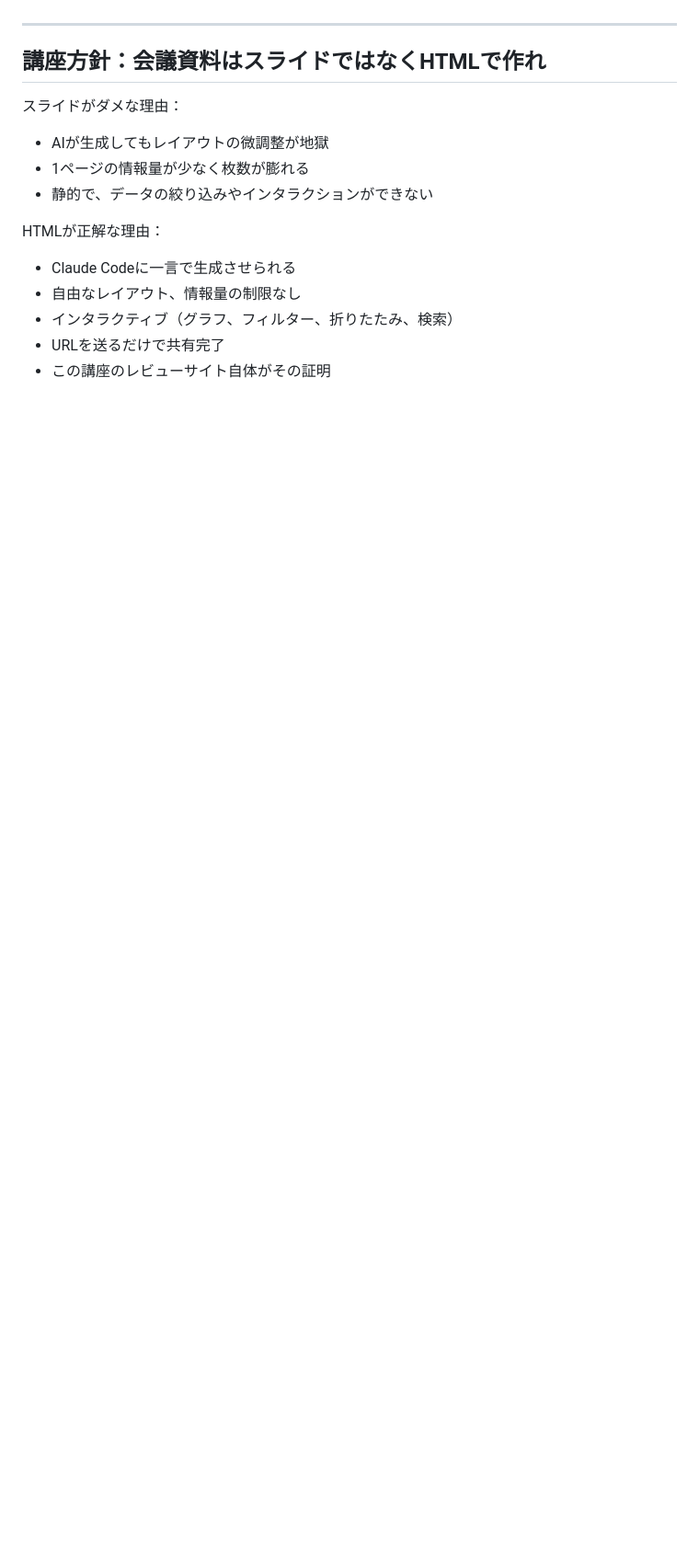
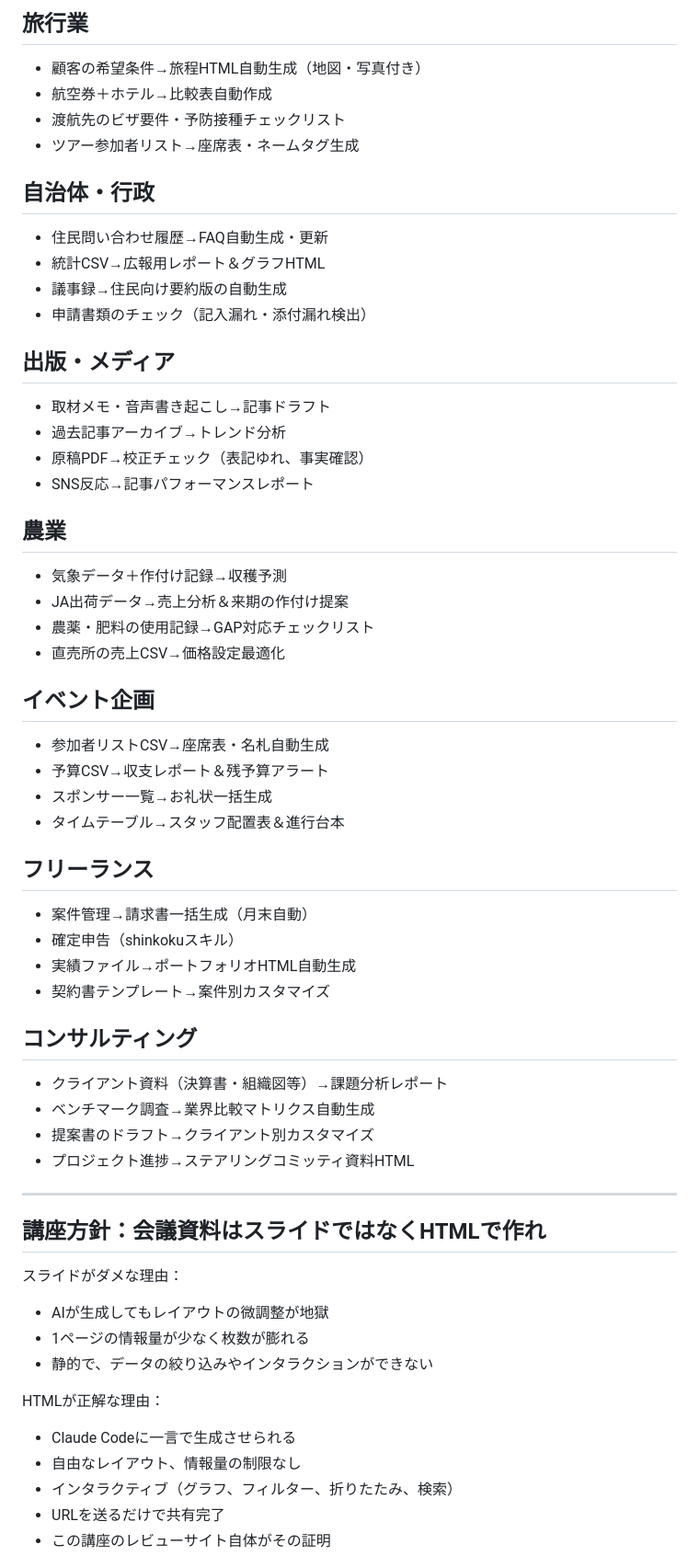
Before and after one commit to TakuyaTsuchiya/claude-learning, a Markdown page: docs/usecase-ideas.md, the part around one of its changes. Shown at 92% size. Drawn GitHub-style; blank space fills up the shorter version.

Commit message:
ネタ帳に15業種追加（不動産・医療・建設・物流・製造・小売・美容・士業・介護・旅行・自治体・出版・農業・イベント・フリーランス・コンサル）
合計28業種・100+ユースケース

Co-Authored-By: Claude Opus 4.6 (1M context) <noreply@anthropic.com>

```diff
--- a/docs/usecase-ideas.md
+++ b/docs/usecase-ideas.md
@@ -116,3 +169,45 @@
+## 旅行業
+- 顧客の希望条件→旅程HTML自動生成（地図・写真付き）
+- 航空券＋ホテル→比較表自動作成
+- 渡航先のビザ要件・予防接種チェックリスト
+- ツアー参加者リスト→座席表・ネームタグ生成
+
+## 自治体・行政
+- 住民問い合わせ履歴→FAQ自動生成・更新
+- 統計CSV→広報用レポート＆グラフHTML
+- 議事録→住民向け要約版の自動生成
+- 申請書類のチェック（記入漏れ・添付漏れ検出）
+
+## 出版・メディア
+- 取材メモ・音声書き起こし→記事ドラフト
+- 過去記事アーカイブ→トレンド分析
+- 原稿PDF→校正チェック（表記ゆれ、事実確認）
+- SNS反応→記事パフォーマンスレポート
+
+## 農業
+- 気象データ＋作付け記録→収穫予測
+- JA出荷データ→売上分析＆来期の作付け提案
+- 農薬・肥料の使用記録→GAP対応チェックリスト
+- 直売所の売上CSV→価格設定最適化
+
+## イベント企画
+- 参加者リストCSV→座席表・名札自動生成
+- 予算CSV→収支レポート＆残予算アラート
+- スポンサー一覧→お礼状一括生成
+- タイムテーブル→スタッフ配置表＆進行台本
+
+## フリーランス
+- 案件管理→請求書一括生成（月末自動）
+- 確定申告（shinkokuスキル）
+- 実績ファイル→ポートフォリオHTML自動生成
+- 契約書テンプレート→案件別カスタマイズ
+
+## コンサルティング
+- クライアント資料（決算書・組織図等）→課題分析レポート
+- ベンチマーク調査→業界比較マトリクス自動生成
+- 提案書のドラフト→クライアント別カスタマイズ
+- プロジェクト進捗→ステアリングコミッティ資料HTML
+
 ---
 
 ## 講座方針：会議資料はスライドではなくHTMLで作れ
```
Also changed, not shown: other parts of docs/usecase-ideas.md (+53 -0 lines).
